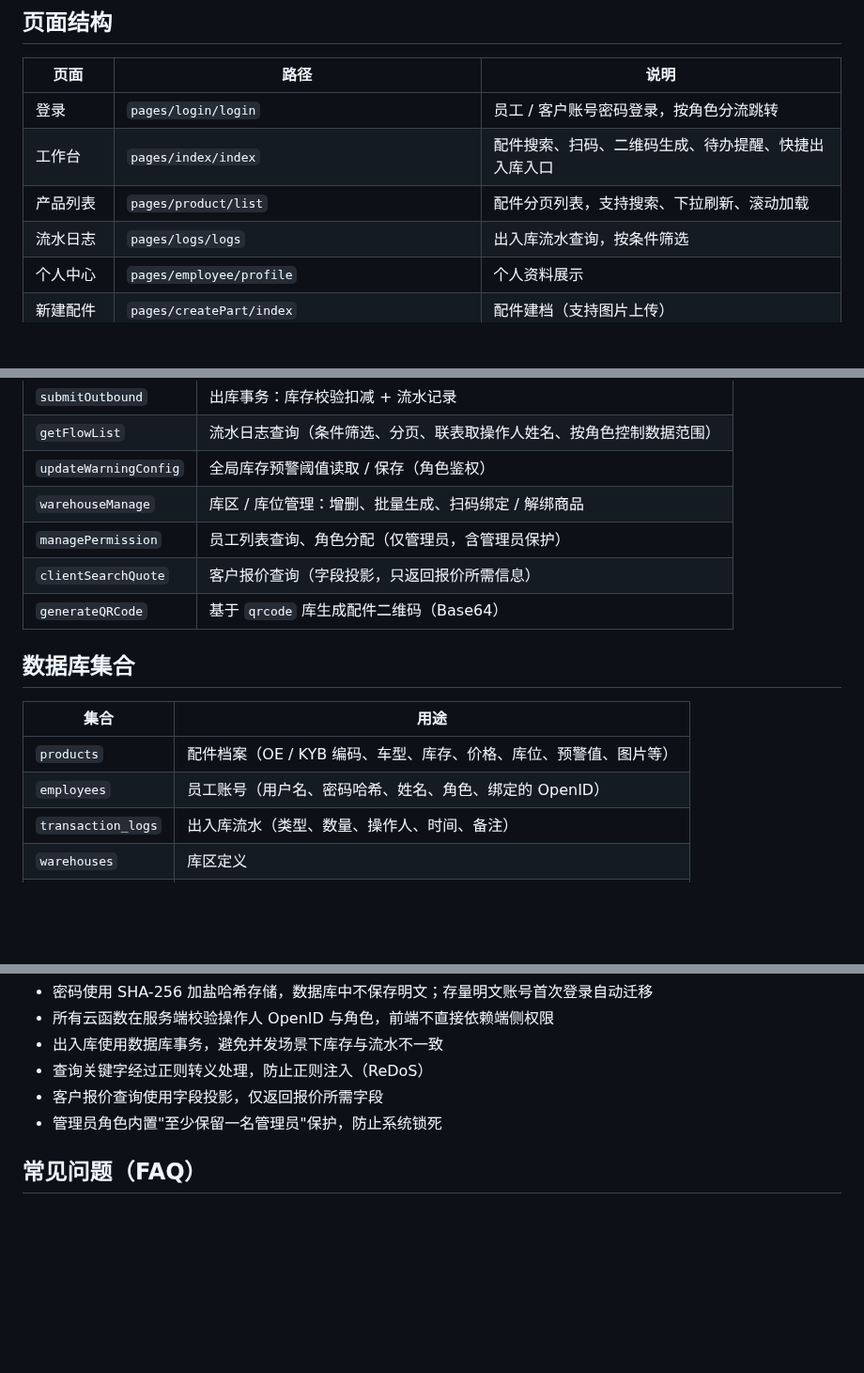
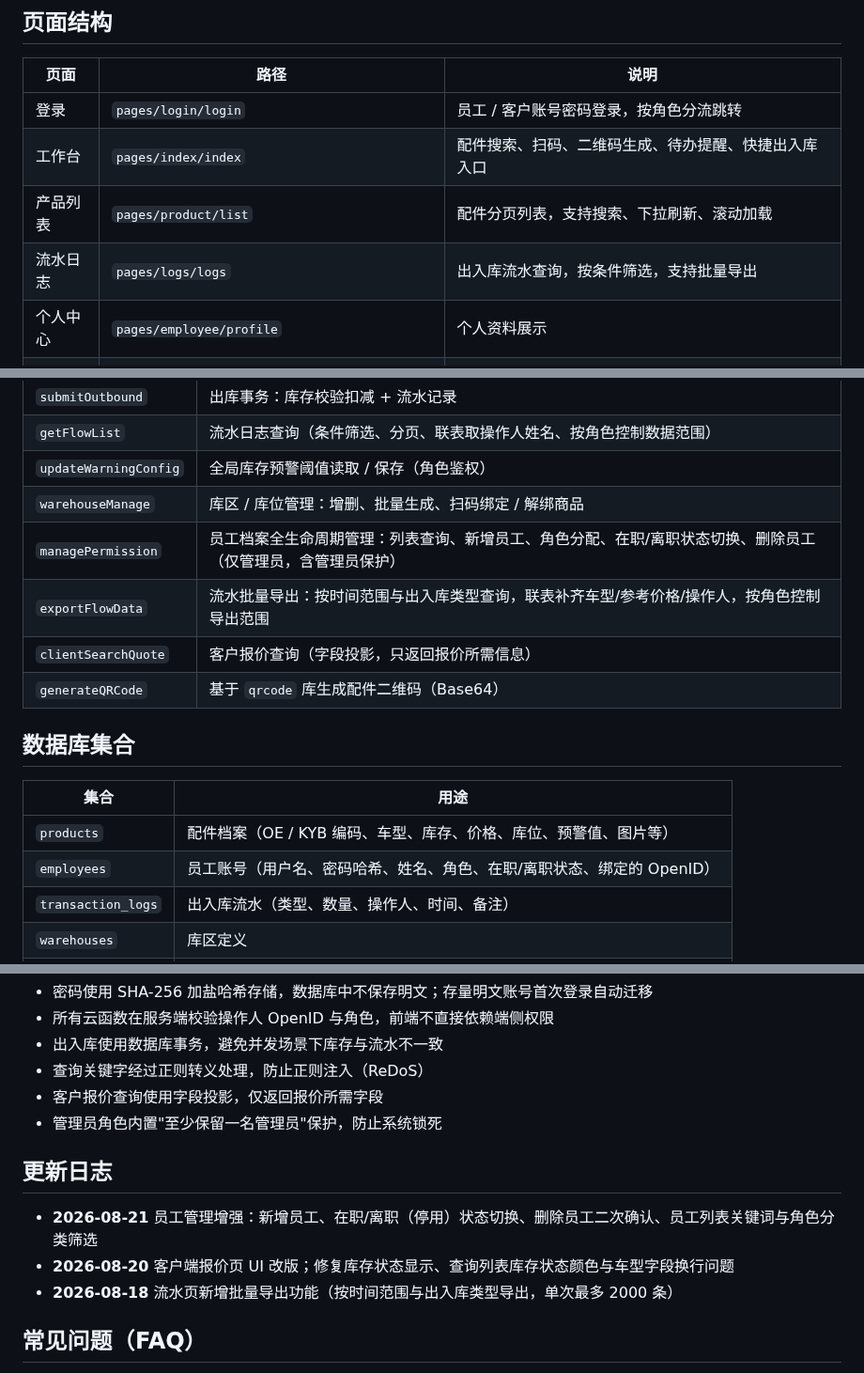
Before and after one commit to pengd215/miniprogram-1, a Markdown page: README.md, 3 parts joined by grey strips. Shown at 94% size. Rendered like a GitHub page; blank space fills up the shorter version.

```diff
--- a/README.md
+++ b/README.md
@@ -96,7 +96,7 @@
 | 登录 | `pages/login/login` | 员工 / 客户账号密码登录，按角色分流跳转 |
 | 工作台 | `pages/index/index` | 配件搜索、扫码、二维码生成、待办提醒、快捷出入库入口 |
 | 产品列表 | `pages/product/list` | 配件分页列表，支持搜索、下拉刷新、滚动加载 |
-| 流水日志 | `pages/logs/logs` | 出入库流水查询，按条件筛选 |
+| 流水日志 | `pages/logs/logs` | 出入库流水查询，按条件筛选，支持批量导出 |
 | 个人中心 | `pages/employee/profile` | 个人资料展示 |
 | 新建配件 | `pages/createPart/index` | 配件建档（支持图片上传） |
 | 编辑配件 | `pages/editPart/index` | 档案编辑、状态完善、单品预警值设置 |
@@ -122,7 +122,8 @@
 | `getFlowList` | 流水日志查询（条件筛选、分页、联表取操作人姓名、按角色控制数据范围） |
 | `updateWarningConfig` | 全局库存预警阈值读取 / 保存（角色鉴权） |
 | `warehouseManage` | 库区 / 库位管理：增删、批量生成、扫码绑定 / 解绑商品 |
-| `managePermission` | 员工列表查询、角色分配（仅管理员，含管理员保护） |
+| `managePermission` | 员工档案全生命周期管理：列表查询、新增员工、角色分配、在职/离职状态切换、删除员工（仅管理员，含管理员保护） |
+| `exportFlowData` | 流水批量导出：按时间范围与出入库类型查询，联表补齐车型/参考价格/操作人，按角色控制导出范围 |
 | `clientSearchQuote` | 客户报价查询（字段投影，只返回报价所需信息） |
 | `generateQRCode` | 基于 `qrcode` 库生成配件二维码（Base64） |
 
@@ -131,7 +132,7 @@
 | 集合 | 用途 |
 | --- | --- |
 | `products` | 配件档案（OE / KYB 编码、车型、库存、价格、库位、预警值、图片等） |
-| `employees` | 员工账号（用户名、密码哈希、姓名、角色、绑定的 OpenID） |
+| `employees` | 员工账号（用户名、密码哈希、姓名、角色、在职/离职状态、绑定的 OpenID） |
 | `transaction_logs` | 出入库流水（类型、数量、操作人、时间、备注） |
 | `warehouses` | 库区定义 |
 | `locations` | 库位定义及商品绑定关系 |
@@ -189,6 +190,12 @@ miniprogram-1/
 - 客户报价查询使用字段投影，仅返回报价所需字段
 - 管理员角色内置"至少保留一名管理员"保护，防止系统锁死
 
+## 更新日志
+
+- **2026-08-21** 员工管理增强：新增员工、在职/离职（停用）状态切换、删除员工二次确认、员工列表关键词与角色分类筛选
+- **2026-08-20** 客户端报价页 UI 改版；修复库存状态显示、查询列表库存状态颜色与车型字段换行问题
+- **2026-08-18** 流水页新增批量导出功能（按时间范围与出入库类型导出，单次最多 2000 条）
+
 ## 常见问题（FAQ）
 
 **Q1：登录报"账号或密码错误"？**
```
Also changed, not shown: other parts of README.md (+7 -7 lines), docs/screenshots/employees-managent.png (added), docs/screenshots/inbound-pages.png (added), docs/screenshots/staff_management.jpg (deleted).
